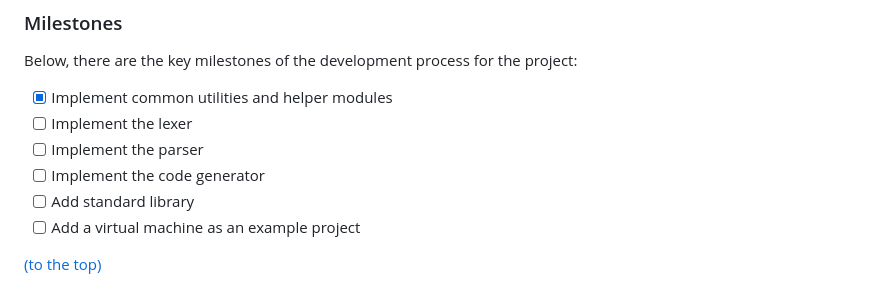
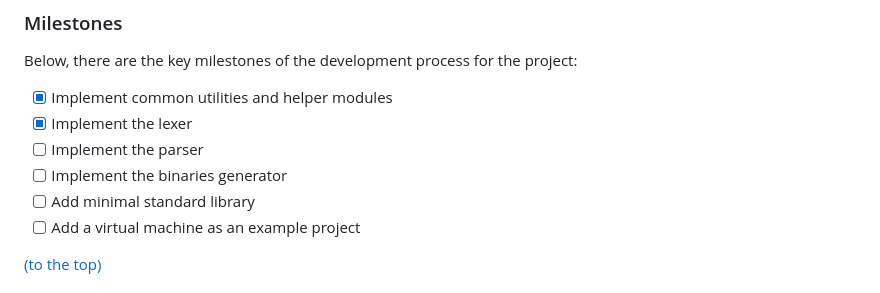
Before and after one commit to joba14/lasm, a Markdown page: readme.md, the part around the change. Drawn GitHub-style.

Commit message:
updated milestones

```diff
--- a/readme.md
+++ b/readme.md
@@ -70,10 +70,10 @@ The Lasm programming language is a low-level, statically typed, imperative and s
 ### Milestones
 Below, there are the key milestones of the development process for the project:
 - [x] Implement common utilities and helper modules
-- [ ] Implement the lexer
+- [x] Implement the lexer
 - [ ] Implement the parser
-- [ ] Implement the code generator
-- [ ] Add standard library
+- [ ] Implement the binaries generator
+- [ ] Add minimal standard library
 - [ ] Add a virtual machine as an example project
 
 [(to the top)](#lasm)
```
